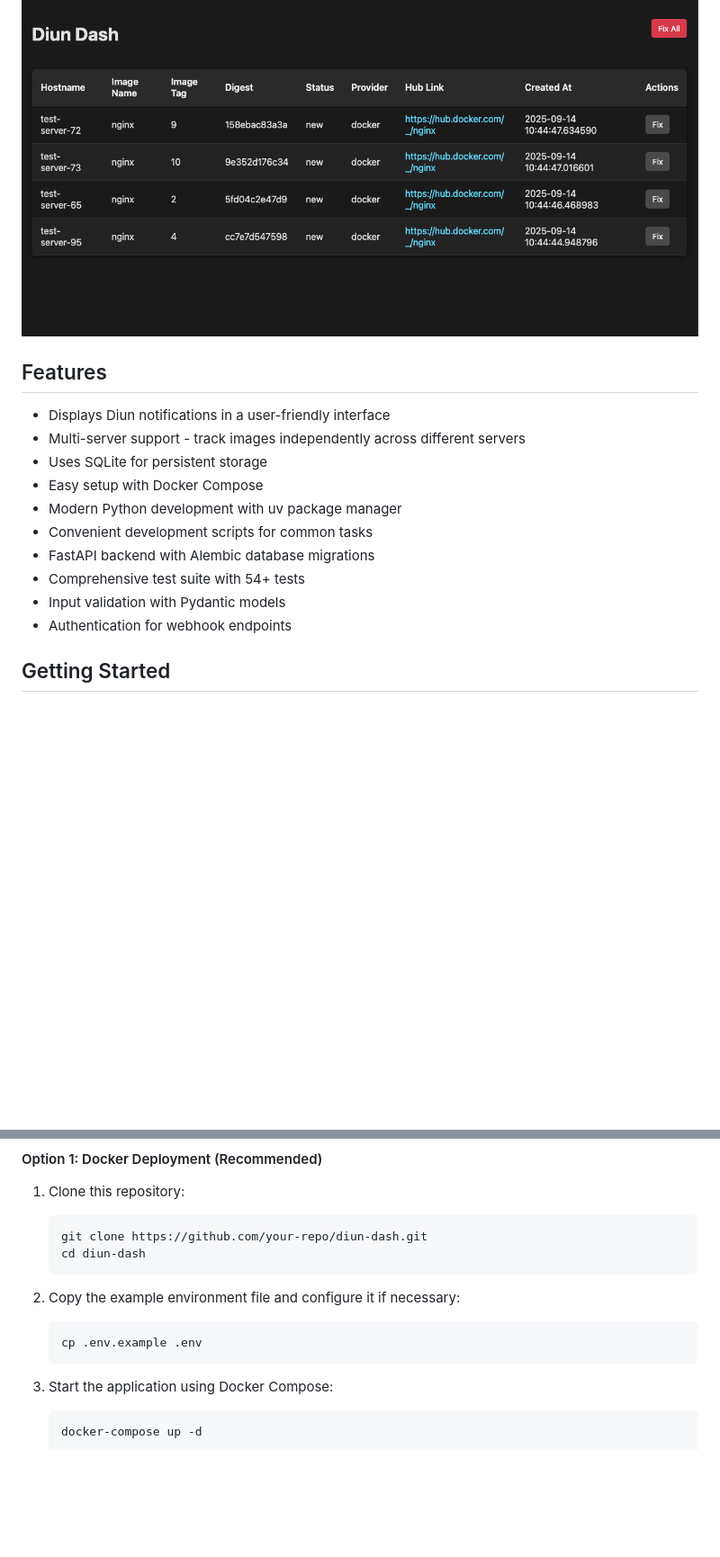
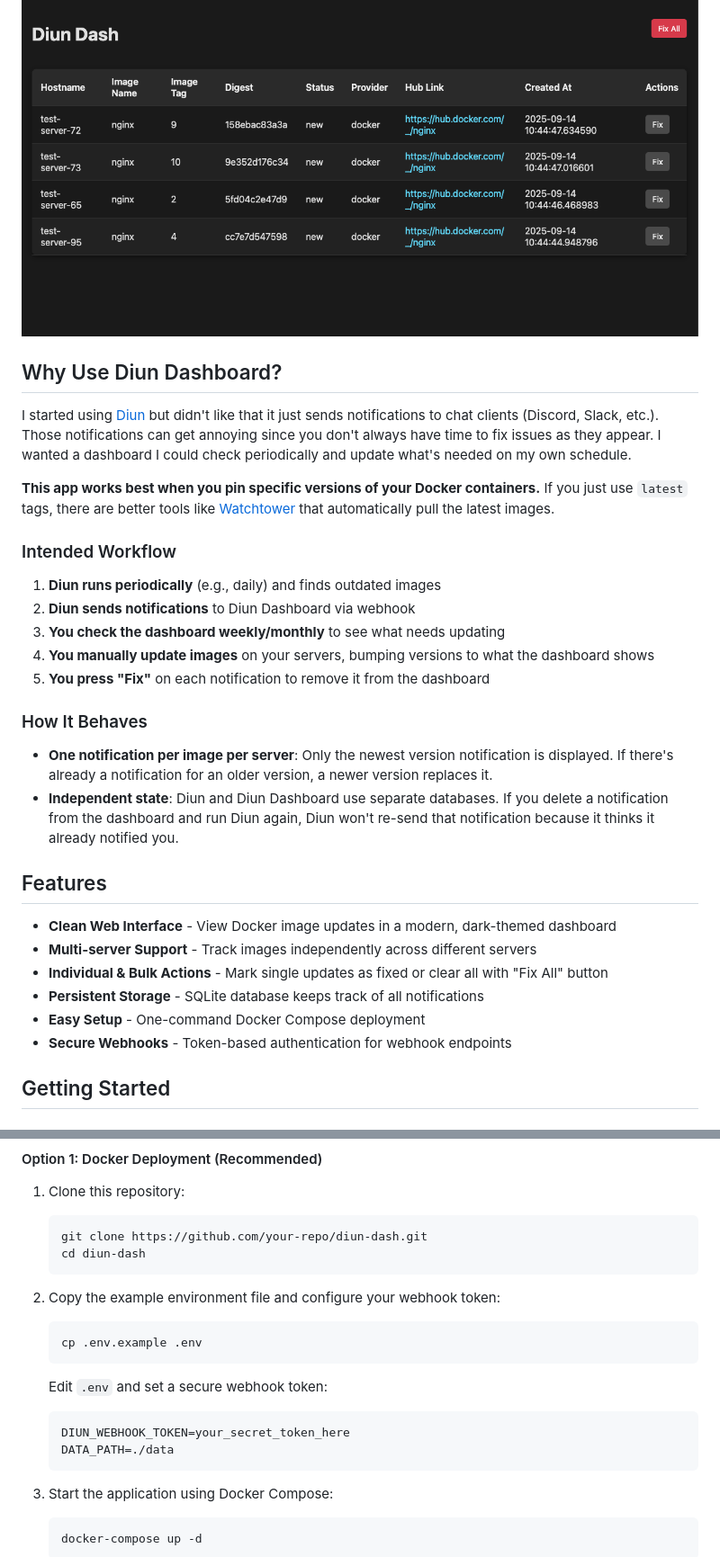
Before and after one commit to orkaa/diun-dash, a Markdown page: README.md, 2 parts joined by grey strips. Shown: that part at 90% size. Drawn GitHub-style; blank space fills up the shorter version.

Commit message:
Improve README with focus on usage and Diun configuration
- Add "Why Use Diun Dashboard?" section explaining intended use case
- Describe workflow: periodic checking vs real-time notifications
- Emphasize works best with pinned container versions, not latest tags
- Add prominent Diun webhook configuration section with example
- Emphasize critical configuration points (endpoint and auth token)
- Make features more usage-focused and concise
- Improve .env setup instructions with explicit webhook token config
- Link to Diun webhook documentation for additional help

````diff
--- a/README.md
+++ b/README.md
@@ -4,18 +4,33 @@ A web-based dashboard to visualize and manage Docker image update notifications
 
 ![Diun Dashboard Screenshot](diun-dash-example.png)
 
+## Why Use Diun Dashboard?
+
+I started using [Diun](https://crazymax.dev/diun/) but didn't like that it just sends notifications to chat clients (Discord, Slack, etc.). Those notifications can get annoying since you don't always have time to fix issues as they appear. I wanted a dashboard I could check periodically and update what's needed on my own schedule.
+
+**This app works best when you pin specific versions of your Docker containers.** If you just use `latest` tags, there are better tools like [Watchtower](https://github.com/containrrr/watchtower) that automatically pull the latest images.
+
+### Intended Workflow
+
+1. **Diun runs periodically** (e.g., daily) and finds outdated images
+2. **Diun sends notifications** to Diun Dashboard via webhook
+3. **You check the dashboard weekly/monthly** to see what needs updating
+4. **You manually update images** on your servers, bumping versions to what the dashboard shows
+5. **You press "Fix"** on each notification to remove it from the dashboard
+
+### How It Behaves
+
+- **One notification per image per server**: Only the newest version notification is displayed. If there's already a notification for an older version, a newer version replaces it.
+- **Independent state**: Diun and Diun Dashboard use separate databases. If you delete a notification from the dashboard and run Diun again, Diun won't re-send that notification because it thinks it already notified you.
+
 ## Features
 
-*   Displays Diun notifications in a user-friendly interface
-*   Multi-server support - track images independently across different servers
-*   Uses SQLite for persistent storage
-*   Easy setup with Docker Compose
-*   Modern Python development with uv package manager
-*   Convenient development scripts for common tasks
-*   FastAPI backend with Alembic database migrations
-*   Comprehensive test suite with 54+ tests
-*   Input validation with Pydantic models
-*   Authentication for webhook endpoints
+*   **Clean Web Interface** - View Docker image updates in a modern, dark-themed dashboard
+*   **Multi-server Support** - Track images independently across different servers
+*   **Individual & Bulk Actions** - Mark single updates as fixed or clear all with "Fix All" button
+*   **Persistent Storage** - SQLite database keeps track of all notifications
+*   **Easy Setup** - One-command Docker Compose deployment
+*   **Secure Webhooks** - Token-based authentication for webhook endpoints
 
 ## Getting Started
 
@@ -42,10 +57,16 @@ Before you begin, ensure you have the following installed:
     cd diun-dash
     ```
 
-2.  Copy the example environment file and configure it if necessary:
+2.  Copy the example environment file and configure your webhook token:
 
     ```bash
     cp .env.example .env
+    ```
+
+    Edit `.env` and set a secure webhook token:
+    ```bash
+    DIUN_WEBHOOK_TOKEN=your_secret_token_here
+    DATA_PATH=./data
     ```
 
 3.  Start the application using Docker Compose:
````
Also changed, not shown: other parts of README.md (+25 -1 lines).
